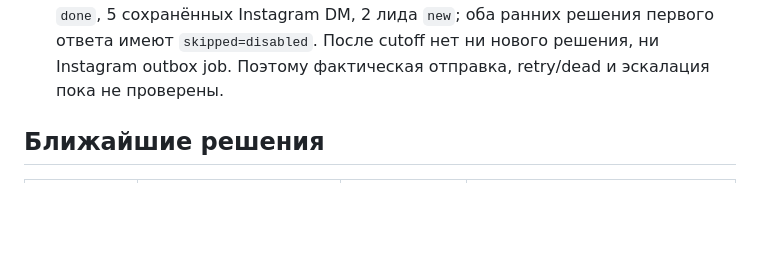
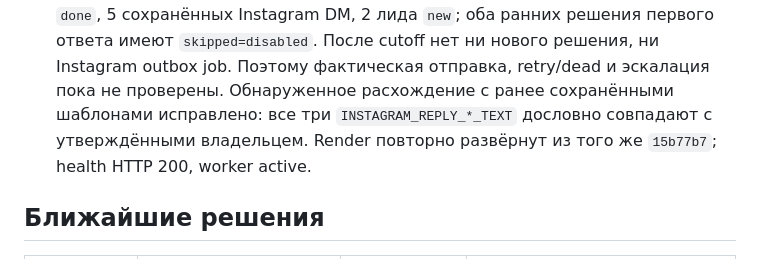
Before and after one commit to liber10/belstekloexpert-astro, a Markdown page: PROJECT_STATUS.md, the part around the change. GitHub-like rendering; blank space fills up the shorter version.

```diff
--- a/PROJECT_STATUS.md
+++ b/PROJECT_STATUS.md
@@ -154,6 +154,9 @@ production-архитектуры, провайдера, режима доста
     Instagram DM, 2 лида `new`; оба ранних решения первого ответа имеют
     `skipped=disabled`. После cutoff нет ни нового решения, ни Instagram outbox
     job. Поэтому фактическая отправка, retry/dead и эскалация пока не проверены.
+    Обнаруженное расхождение с ранее сохранёнными шаблонами исправлено: все три
+    `INSTAGRAM_REPLY_*_TEXT` дословно совпадают с утверждёнными владельцем.
+    Render повторно развёрнут из того же `15b77b7`; health HTTP 200, worker active.
 
 ## Ближайшие решения
 
```
Also changed, not shown: docs/meta-messaging-runbook.md (+4 -0 lines).
